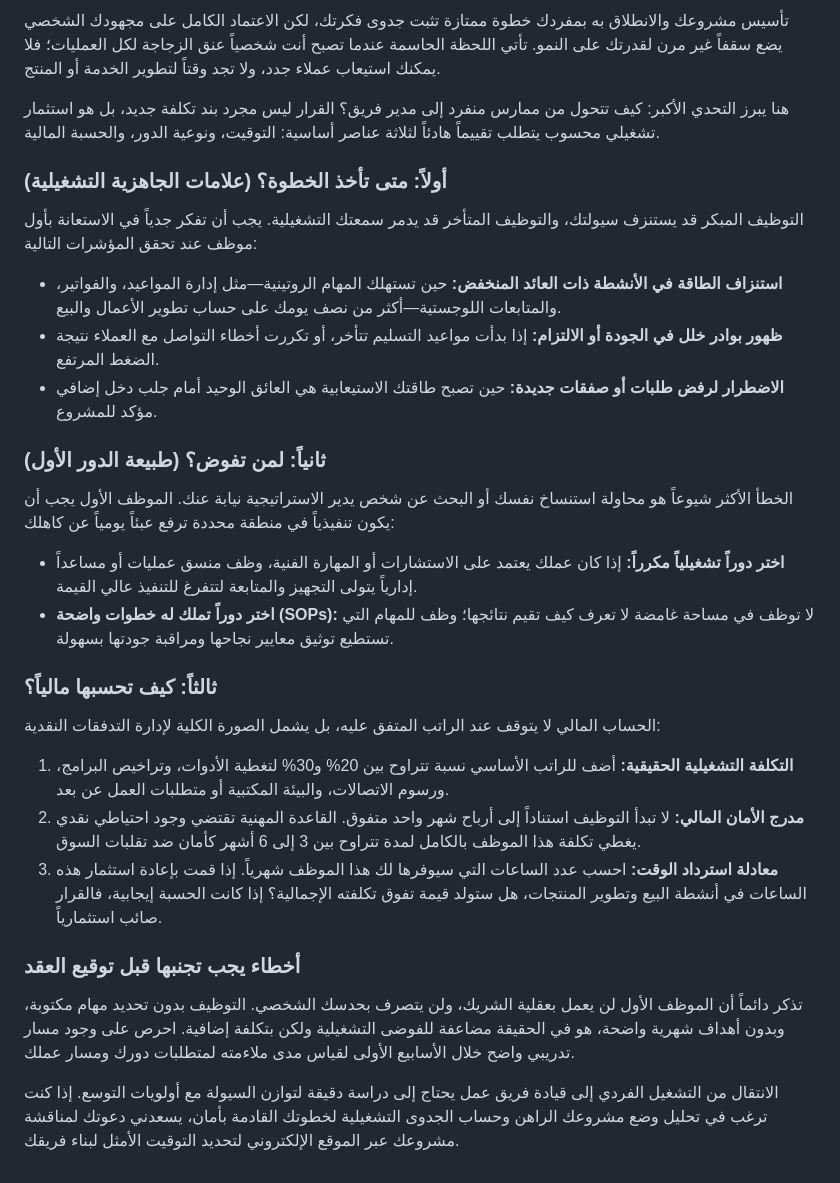
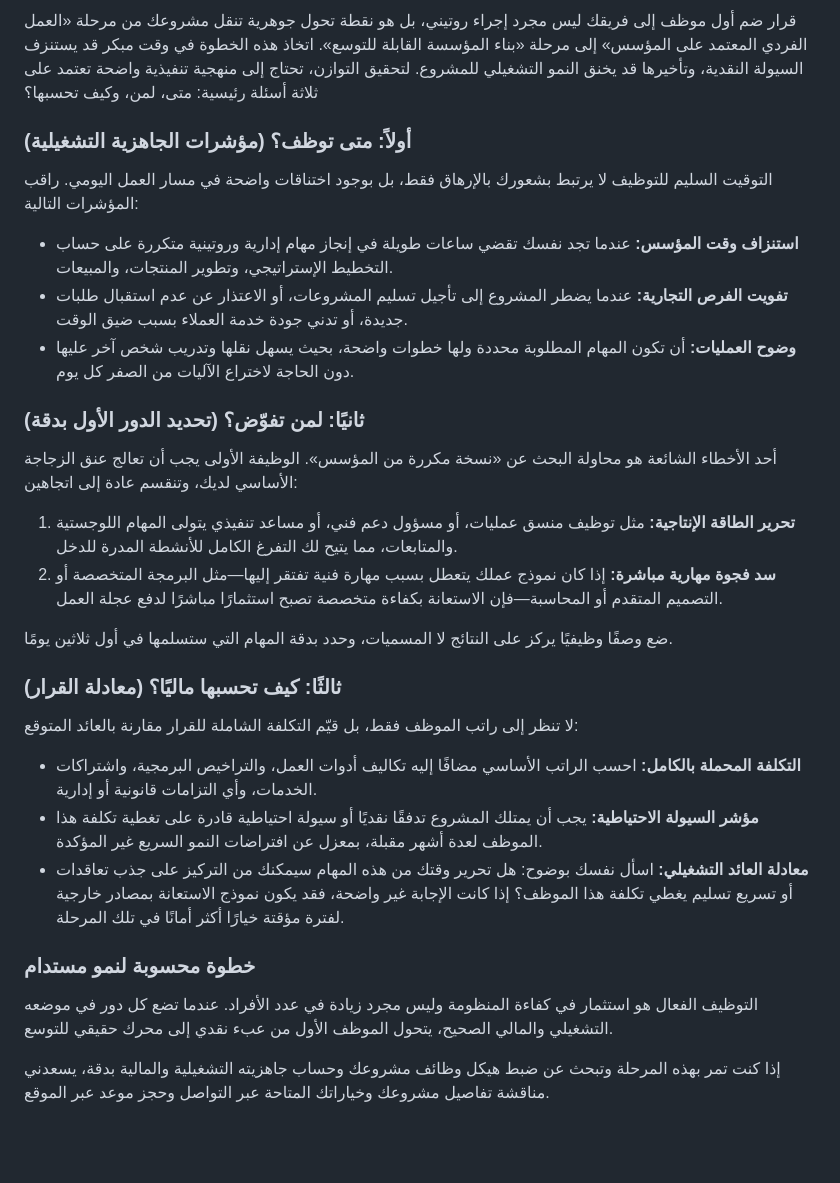
Before and after one commit to melfedawy17-dotcom/melfedawy, a Markdown page: content/posts/ai-2026-09-21.md, the part around the change. Drawn GitHub-style; blank space fills up the shorter version.

Commit message:
ai article: ai-2026-09-21

```diff
--- a/content/posts/ai-2026-09-21.md
+++ b/content/posts/ai-2026-09-21.md
@@ -1,32 +1,32 @@
-تأسيس مشروعك والانطلاق به بمفردك خطوة ممتازة تثبت جدوى فكرتك، لكن الاعتماد الكامل على مجهودك الشخصي يضع سقفاً غير مرن لقدرتك على النمو. تأتي اللحظة الحاسمة عندما تصبح أنت شخصياً عنق الزجاجة لكل العمليات؛ فلا يمكنك استيعاب عملاء جدد، ولا تجد وقتاً لتطوير الخدمة أو المنتج.
+قرار ضم أول موظف إلى فريقك ليس مجرد إجراء روتيني، بل هو نقطة تحول جوهرية تنقل مشروعك من مرحلة «العمل الفردي المعتمد على المؤسس» إلى مرحلة «بناء المؤسسة القابلة للتوسع». اتخاذ هذه الخطوة في وقت مبكر قد يستنزف السيولة النقدية، وتأخيرها قد يخنق النمو التشغيلي للمشروع. لتحقيق التوازن، تحتاج إلى منهجية تنفيذية واضحة تعتمد على ثلاثة أسئلة رئيسية: متى، لمن، وكيف تحسبها؟
 
-هنا يبرز التحدي الأكبر: كيف تتحول من ممارس منفرد إلى مدير فريق؟ القرار ليس مجرد بند تكلفة جديد، بل هو استثمار تشغيلي محسوب يتطلب تقييماً هادئاً لثلاثة عناصر أساسية: التوقيت، ونوعية الدور، والحسبة المالية.
+### أولاً: متى توظف؟ (مؤشرات الجاهزية التشغيلية)
 
-### أولاً: متى تأخذ الخطوة؟ (علامات الجاهزية التشغيلية)
+التوقيت السليم للتوظيف لا يرتبط بشعورك بالإرهاق فقط، بل بوجود اختناقات واضحة في مسار العمل اليومي. راقب المؤشرات التالية:
 
-التوظيف المبكر قد يستنزف سيولتك، والتوظيف المتأخر قد يدمر سمعتك التشغيلية. يجب أن تفكر جدياً في الاستعانة بأول موظف عند تحقق المؤشرات التالية:
+* **استنزاف وقت المؤسس:** عندما تجد نفسك تقضي ساعات طويلة في إنجاز مهام إدارية وروتينية متكررة على حساب التخطيط الإستراتيجي، وتطوير المنتجات، والمبيعات.
+* **تفويت الفرص التجارية:** عندما يضطر المشروع إلى تأجيل تسليم المشروعات، أو الاعتذار عن عدم استقبال طلبات جديدة، أو تدني جودة خدمة العملاء بسبب ضيق الوقت.
+* **وضوح العمليات:** أن تكون المهام المطلوبة محددة ولها خطوات واضحة، بحيث يسهل نقلها وتدريب شخص آخر عليها دون الحاجة لاختراع الآليات من الصفر كل يوم.
 
-* **استنزاف الطاقة في الأنشطة ذات العائد المنخفض:** حين تستهلك المهام الروتينية—مثل إدارة المواعيد، والفواتير، والمتابعات اللوجستية—أكثر من نصف يومك على حساب تطوير الأعمال والبيع.
-* **ظهور بوادر خلل في الجودة أو الالتزام:** إذا بدأت مواعيد التسليم تتأخر، أو تكررت أخطاء التواصل مع العملاء نتيجة الضغط المرتفع.
-* **الاضطرار لرفض طلبات أو صفقات جديدة:** حين تصبح طاقتك الاستيعابية هي العائق الوحيد أمام جلب دخل إضافي مؤكد للمشروع.
+### ثانيًا: لمن تفوّض؟ (تحديد الدور الأول بدقة)
 
-### ثانياً: لمن تفوض؟ (طبيعة الدور الأول)
+أحد الأخطاء الشائعة هو محاولة البحث عن «نسخة مكررة من المؤسس». الوظيفة الأولى يجب أن تعالج عنق الزجاجة الأساسي لديك، وتنقسم عادة إلى اتجاهين:
 
-الخطأ الأكثر شيوعاً هو محاولة استنساخ نفسك أو البحث عن شخص يدير الاستراتيجية نيابة عنك. الموظف الأول يجب أن يكون تنفيذياً في منطقة محددة ترفع عبئاً يومياً عن كاهلك:
+1. **تحرير الطاقة الإنتاجية:** مثل توظيف منسق عمليات، أو مسؤول دعم فني، أو مساعد تنفيذي يتولى المهام اللوجستية والمتابعات، مما يتيح لك التفرغ الكامل للأنشطة المدرة للدخل.
+2. **سد فجوة مهارية مباشرة:** إذا كان نموذج عملك يتعطل بسبب مهارة فنية تفتقر إليها—مثل البرمجة المتخصصة أو التصميم المتقدم أو المحاسبة—فإن الاستعانة بكفاءة متخصصة تصبح استثمارًا مباشرًا لدفع عجلة العمل.
 
-* **اختر دوراً تشغيلياً مكرراً:** إذا كان عملك يعتمد على الاستشارات أو المهارة الفنية، وظف منسق عمليات أو مساعداً إدارياً يتولى التجهيز والمتابعة لتتفرغ للتنفيذ عالي القيمة.
-* **اختر دوراً تملك له خطوات واضحة (SOPs):** لا توظف في مساحة غامضة لا تعرف كيف تقيم نتائجها؛ وظف للمهام التي تستطيع توثيق معايير نجاحها ومراقبة جودتها بسهولة.
+ضع وصفًا وظيفيًا يركز على النتائج لا المسميات، وحدد بدقة المهام التي ستسلمها في أول ثلاثين يومًا.
 
-### ثالثاً: كيف تحسبها مالياً؟
+### ثالثًا: كيف تحسبها ماليًا؟ (معادلة القرار)
 
-الحساب المالي لا يتوقف عند الراتب المتفق عليه، بل يشمل الصورة الكلية لإدارة التدفقات النقدية:
+لا تنظر إلى راتب الموظف فقط، بل قيّم التكلفة الشاملة للقرار مقارنة بالعائد المتوقع:
 
-1. **التكلفة التشغيلية الحقيقية:** أضف للراتب الأساسي نسبة تتراوح بين 20% و30% لتغطية الأدوات، وتراخيص البرامج، ورسوم الاتصالات، والبيئة المكتبية أو متطلبات العمل عن بعد.
-2. **مدرج الأمان المالي:** لا تبدأ التوظيف استناداً إلى أرباح شهر واحد متفوق. القاعدة المهنية تقتضي وجود احتياطي نقدي يغطي تكلفة هذا الموظف بالكامل لمدة تتراوح بين 3 إلى 6 أشهر كأمان ضد تقلبات السوق.
-3. **معادلة استرداد الوقت:** احسب عدد الساعات التي سيوفرها لك هذا الموظف شهرياً. إذا قمت بإعادة استثمار هذه الساعات في أنشطة البيع وتطوير المنتجات، هل ستولد قيمة تفوق تكلفته الإجمالية؟ إذا كانت الحسبة إيجابية، فالقرار صائب استثمارياً.
+* **التكلفة المحملة بالكامل:** احسب الراتب الأساسي مضافًا إليه تكاليف أدوات العمل، والتراخيص البرمجية، واشتراكات الخدمات، وأي التزامات قانونية أو إدارية.
+* **مؤشر السيولة الاحتياطية:** يجب أن يمتلك المشروع تدفقًا نقديًا أو سيولة احتياطية قادرة على تغطية تكلفة هذا الموظف لعدة أشهر مقبلة، بمعزل عن افتراضات النمو السريع غير المؤكدة.
+* **معادلة العائد التشغيلي:** اسأل نفسك بوضوح: هل تحرير وقتك من هذه المهام سيمكنك من التركيز على جذب تعاقدات أو تسريع تسليم يغطي تكلفة هذا الموظف؟ إذا كانت الإجابة غير واضحة، فقد يكون نموذج الاستعانة بمصادر خارجية لفترة مؤقتة خيارًا أكثر أمانًا في تلك المرحلة.
 
-### أخطاء يجب تجنبها قبل توقيع العقد
+### خطوة محسوبة لنمو مستدام
 
-تذكر دائماً أن الموظف الأول لن يعمل بعقلية الشريك، ولن يتصرف بحدسك الشخصي. التوظيف بدون تحديد مهام مكتوبة، وبدون أهداف شهرية واضحة، هو في الحقيقة مضاعفة للفوضى التشغيلية ولكن بتكلفة إضافية. احرص على وجود مسار تدريبي واضح خلال الأسابيع الأولى لقياس مدى ملاءمته لمتطلبات دورك ومسار عملك.
+التوظيف الفعال هو استثمار في كفاءة المنظومة وليس مجرد زيادة في عدد الأفراد. عندما تضع كل دور في موضعه التشغيلي والمالي الصحيح، يتحول الموظف الأول من عبء نقدي إلى محرك حقيقي للتوسع.
 
-الانتقال من التشغيل الفردي إلى قيادة فريق عمل يحتاج إلى دراسة دقيقة لتوازن السيولة مع أولويات التوسع. إذا كنت ترغب في تحليل وضع مشروعك الراهن وحساب الجدوى التشغيلية لخطوتك القادمة بأمان، يسعدني دعوتك لمناقشة مشروعك عبر الموقع الإلكتروني لتحديد التوقيت الأمثل لبناء فريقك.
+إذا كنت تمر بهذه المرحلة وتبحث عن ضبط هيكل وظائف مشروعك وحساب جاهزيته التشغيلية والمالية بدقة، يسعدني مناقشة تفاصيل مشروعك وخياراتك المتاحة عبر التواصل وحجز موعد عبر الموقع.
```
